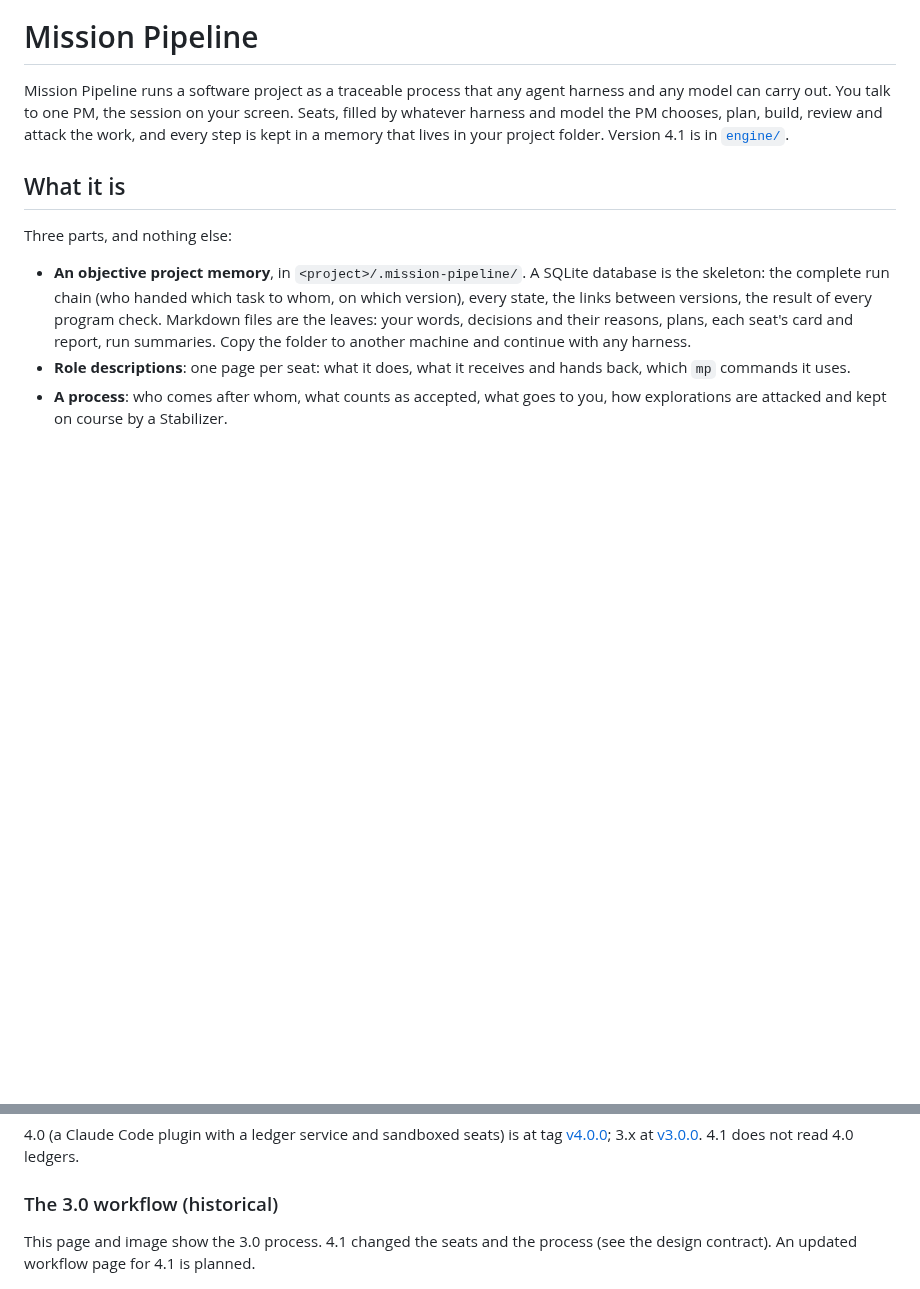
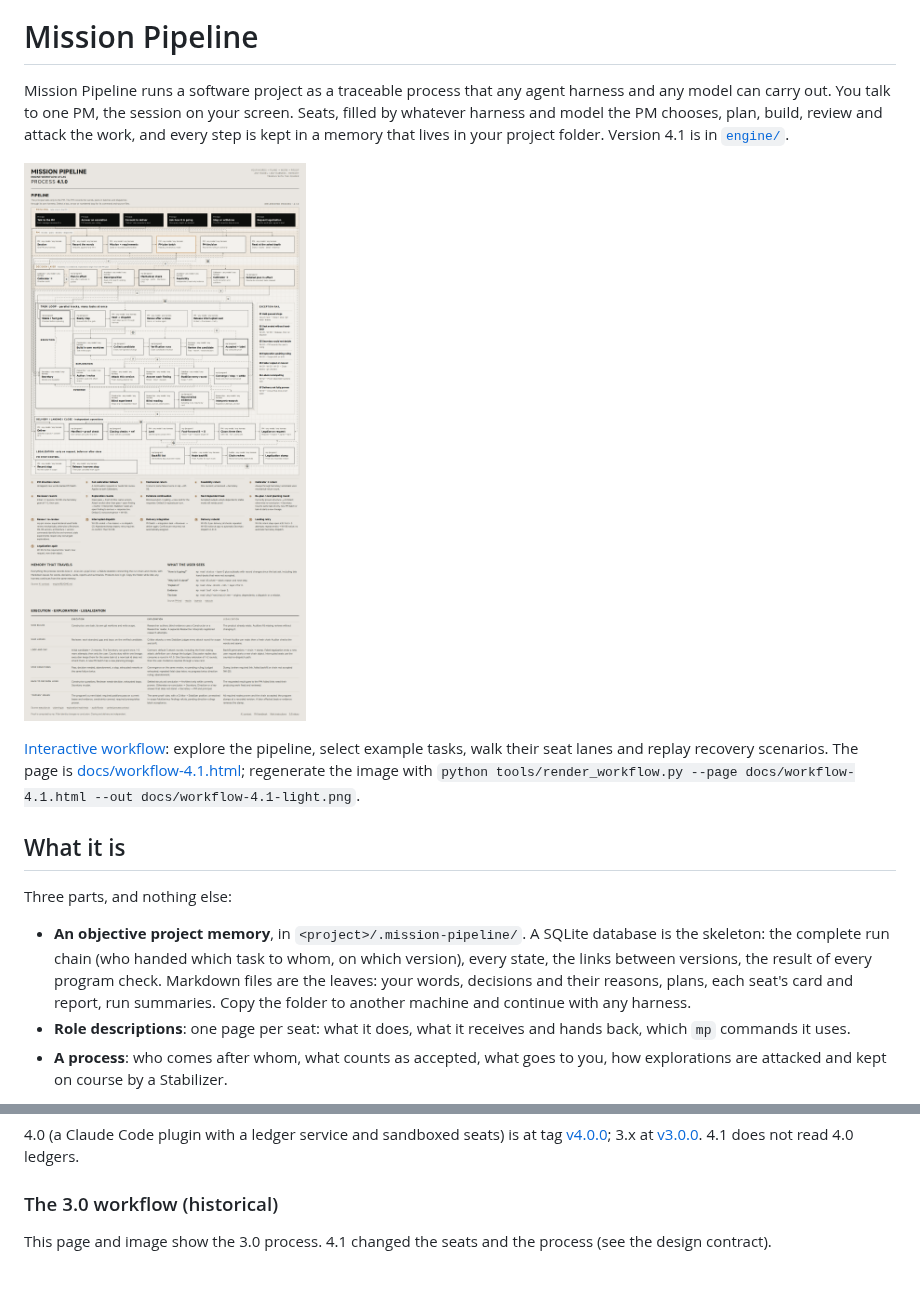
Before and after one commit to ZhuoQiuMcgill/mission-pipeline, a Markdown page: README.md, 2 parts joined by grey strips. Drawn GitHub-style; pictures changed too: docs/workflow-4.1-light.png (added); blank space fills up the shorter version.

```diff
--- a/README.md
+++ b/README.md
@@ -1,6 +1,10 @@
 # Mission Pipeline
 
 Mission Pipeline runs a software project as a traceable process that any agent harness and any model can carry out. You talk to one PM, the session on your screen. Seats, filled by whatever harness and model the PM chooses, plan, build, review and attack the work, and every step is kept in a memory that lives in your project folder. Version 4.1 is in [`engine/`](engine/).
+
+[![Mission Pipeline 4.1.0 workflow: principal and PM, the decision layer, parallel execution and exploration tracks, delivery, landing, close and legalization](docs/workflow-4.1-light.png)](https://zhuoqiumcgill.github.io/mission-pipeline/workflow-4.1.html)
+
+[Interactive workflow](https://zhuoqiumcgill.github.io/mission-pipeline/workflow-4.1.html): explore the pipeline, select example tasks, walk their seat lanes and replay recovery scenarios. The page is [docs/workflow-4.1.html](docs/workflow-4.1.html); regenerate the image with `python tools/render_workflow.py --page docs/workflow-4.1.html --out docs/workflow-4.1-light.png`.
 
 ## What it is
 
@@ -48,7 +52,7 @@ Then open your project with any agent harness (Claude Code, Codex, …) and tell
 
 ### The 3.0 workflow (historical)
 
-This page and image show the 3.0 process. 4.1 changed the seats and the process (see the design contract). An updated workflow page for 4.1 is planned.
+This page and image show the 3.0 process. 4.1 changed the seats and the process (see the design contract).
 
 [![Mission Pipeline 3.0 pipeline: the principal's touchpoints, the PM's charter and plan, the task loop with execution and exploration tracks and its numbered loops, and closure](docs/workflow-3.0-light.png)](https://zhuoqiumcgill.github.io/mission-pipeline/workflow-3.0.html)
 
```
Also changed, not shown: 2 other files.
